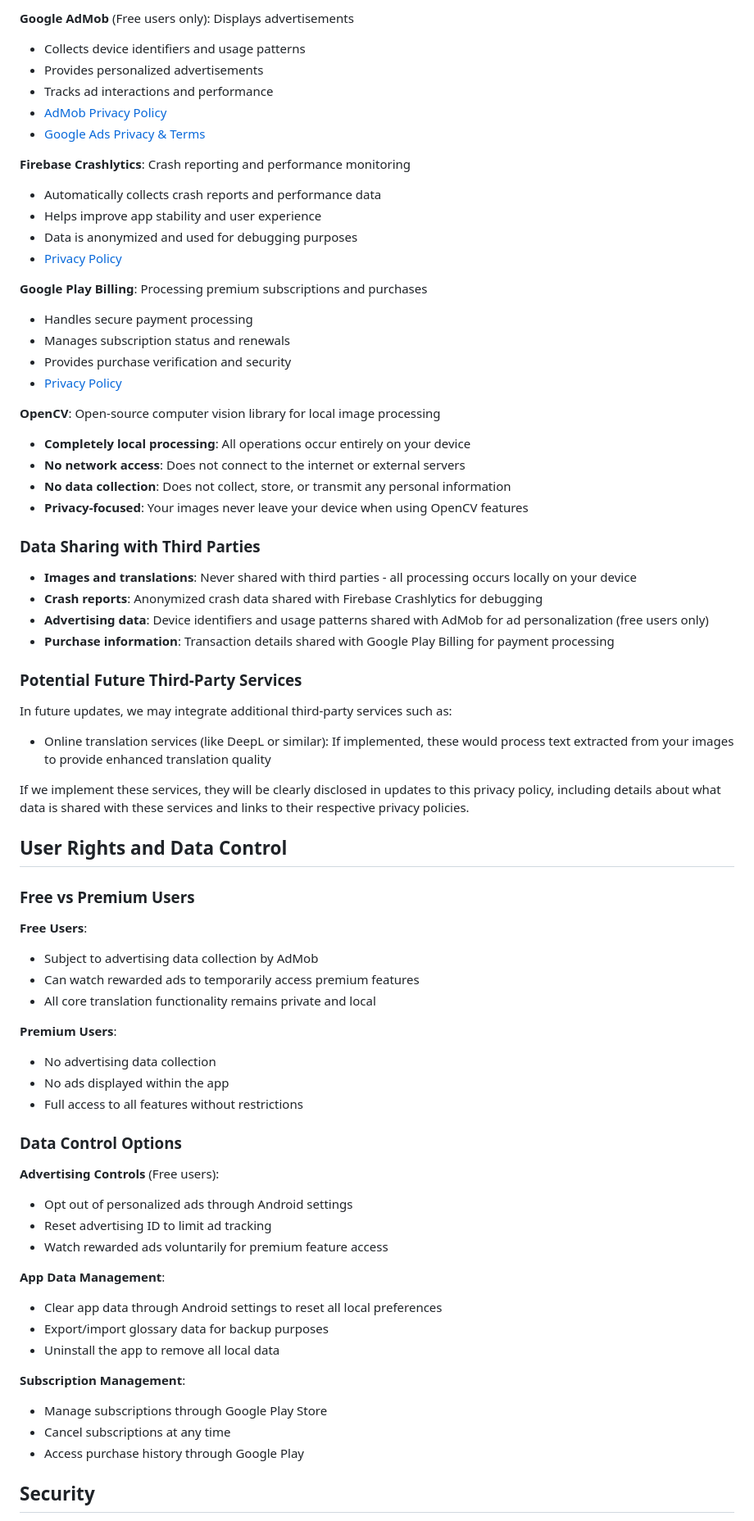
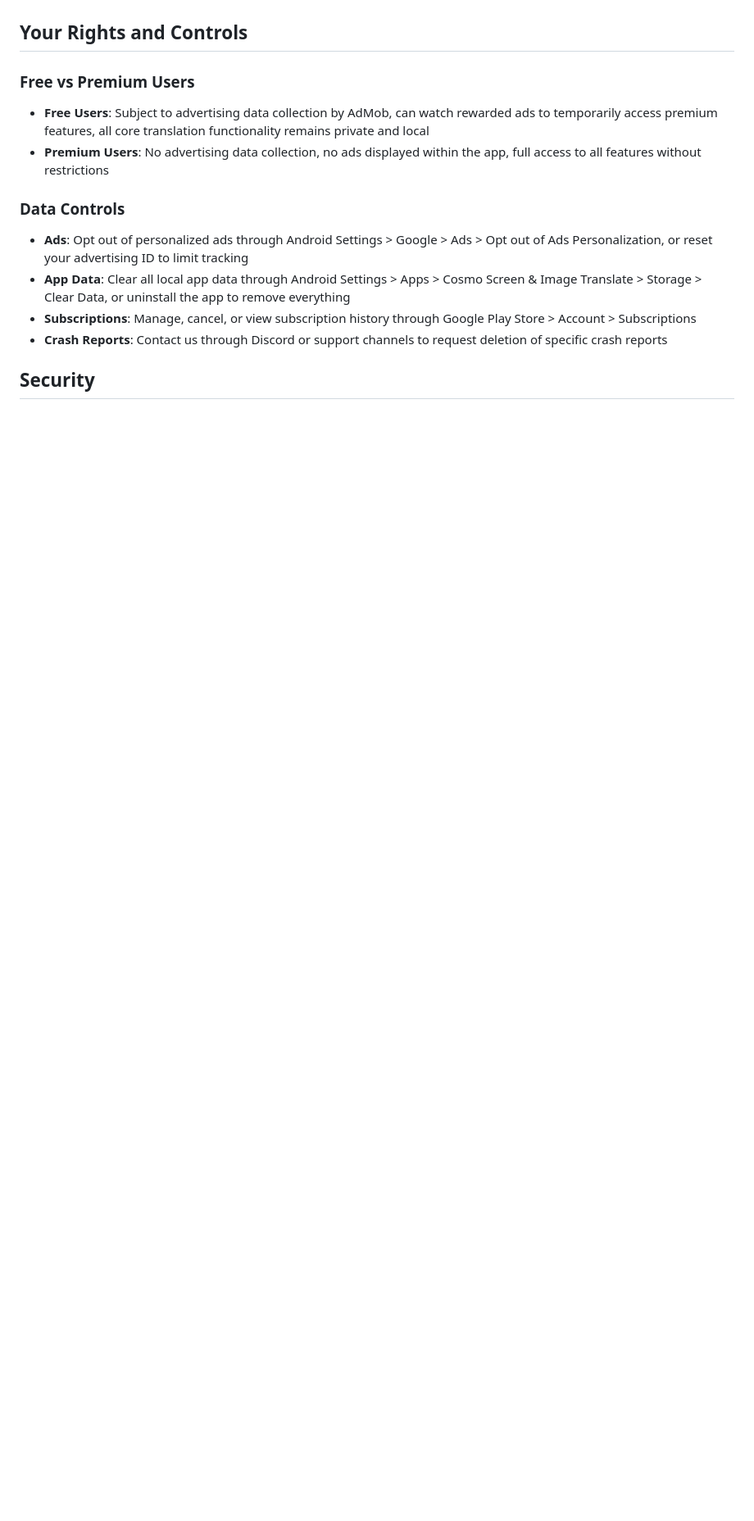
Before and after one commit to cosmomime/Screen-Image-Translate-Privacy-Policy, a Markdown page: README.md, the part around one of its changes. Shown at 82% size. Rendered like a GitHub page; blank space fills up the shorter version.

```diff
--- a/README.md
+++ b/README.md
@@ -141,70 +109,15 @@ Our app integrates with the following third-party services:
 
-**Google AdMob** (Free users only): Displays advertisements
-- Collects device identifiers and usage patterns
-- Provides personalized advertisements
-- Tracks ad interactions and performance
-- [AdMob Privacy Policy](https://support.google.com/admob/answer/6128543)
-- [Google Ads Privacy & Terms](https://policies.google.com/privacy)
-
-**Firebase Crashlytics**: Crash reporting and performance monitoring
-- Automatically collects crash reports and performance data
-- Helps improve app stability and user experience
-- Data is anonymized and used for debugging purposes
-- [Privacy Policy](https://firebase.google.com/support/privacy)
-
-**Google Play Billing**: Processing premium subscriptions and purchases
-- Handles secure payment processing
-- Manages subscription status and renewals
-- Provides purchase verification and security
-- [Privacy Policy](https://payments.google.com/payments/apis-secure/get_legal_document?ldo=0&ldt=privacynotice)
-
-**OpenCV**: Open-source computer vision library for local image processing
-- **Completely local processing**: All operations occur entirely on your device
-- **No network access**: Does not connect to the internet or external servers
-- **No data collection**: Does not collect, store, or transmit any personal information
-- **Privacy-focused**: Your images never leave your device when using OpenCV features
-
-### Data Sharing with Third Parties
-- **Images and translations**: Never shared with third parties - all processing occurs locally on your device
-- **Crash reports**: Anonymized crash data shared with Firebase Crashlytics for debugging
-- **Advertising data**: Device identifiers and usage patterns shared with AdMob for ad personalization (free users only)
-- **Purchase information**: Transaction details shared with Google Play Billing for payment processing
-
-### Potential Future Third-Party Services
-In future updates, we may integrate additional third-party services such as:
-
-* Online translation services (like DeepL or similar): If implemented, these would process text extracted from your images to provide enhanced translation quality
-
-If we implement these services, they will be clearly disclosed in updates to this privacy policy, including details about what data is shared with these services and links to their respective privacy policies.
-
-## User Rights and Data Control
+## Your Rights and Controls
 
 ### Free vs Premium Users
-**Free Users**:
-- Subject to advertising data collection by AdMob
-- Can watch rewarded ads to temporarily access premium features
-- All core translation functionality remains private and local
+- **Free Users**: Subject to advertising data collection by AdMob, can watch rewarded ads to temporarily access premium features, all core translation functionality remains private and local
+- **Premium Users**: No advertising data collection, no ads displayed within the app, full access to all features without restrictions
 
-**Premium Users**:
-- No advertising data collection
-- No ads displayed within the app
-- Full access to all features without restrictions
-
-### Data Control Options
-**Advertising Controls** (Free users):
-- Opt out of personalized ads through Android settings
-- Reset advertising ID to limit ad tracking
-- Watch rewarded ads voluntarily for premium feature access
-
-**App Data Management**:
-- Clear app data through Android settings to reset all local preferences
-- Export/import glossary data for backup purposes
-- Uninstall the app to remove all local data
-
-**Subscription Management**:
-- Manage subscriptions through Google Play Store
-- Cancel subscriptions at any time
-- Access purchase history through Google Play
+### Data Controls
+- **Ads**: Opt out of personalized ads through Android Settings > Google > Ads > Opt out of Ads Personalization, or reset your advertising ID to limit tracking
+- **App Data**: Clear all local app data through Android Settings > Apps > Cosmo Screen & Image Translate > Storage > Clear Data, or uninstall the app to remove everything
+- **Subscriptions**: Manage, cancel, or view subscription history through Google Play Store > Account > Subscriptions
+- **Crash Reports**: Contact us through Discord or support channels to request deletion of specific crash reports
 
 ## Security
 
```
Also changed, not shown: other parts of README.md (+27 -95 lines).
